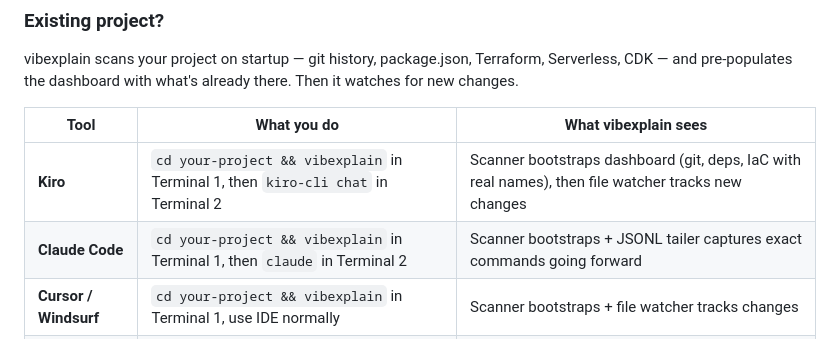
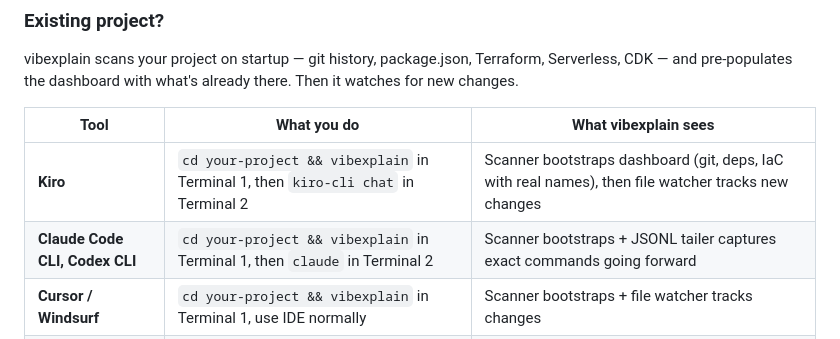
Before and after one commit to raghavkv85/vibexplain, a Markdown page: README.md, the part around the change. Rendered like a GitHub page.

Commit message:
Update Claude Code entry in README

```diff
--- a/README.md
+++ b/README.md
@@ -48,7 +48,7 @@ vibexplain scans your project on startup — git history, package.json, Terrafor
 | Tool | What you do | What vibexplain sees |
 |---|---|---|
 | **Kiro** | `cd your-project && vibexplain` in Terminal 1, then `kiro-cli chat` in Terminal 2 | Scanner bootstraps dashboard (git, deps, IaC with real names), then file watcher tracks new changes |
-| **Claude Code** | `cd your-project && vibexplain` in Terminal 1, then `claude` in Terminal 2 | Scanner bootstraps + JSONL tailer captures exact commands going forward |
+| **Claude Code CLI, Codex CLI** | `cd your-project && vibexplain` in Terminal 1, then `claude` in Terminal 2 | Scanner bootstraps + JSONL tailer captures exact commands going forward |
 | **Cursor / Windsurf** | `cd your-project && vibexplain` in Terminal 1, use IDE normally | Scanner bootstraps + file watcher tracks changes |
 | **Aider** | `cd your-project && vibexplain` in Terminal 1, then `aider` in Terminal 2 | Scanner bootstraps + file watcher tracks changes |
 
```
